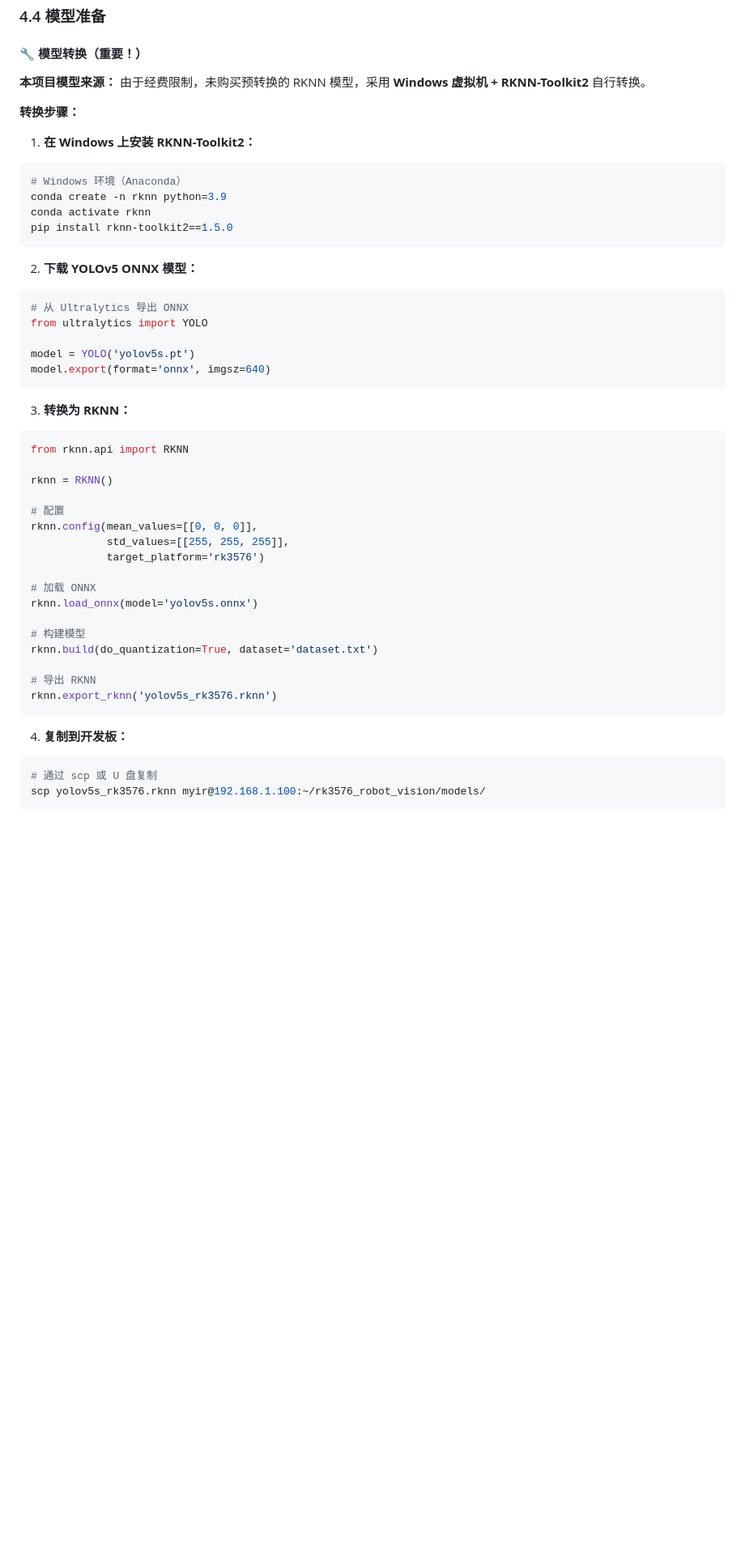
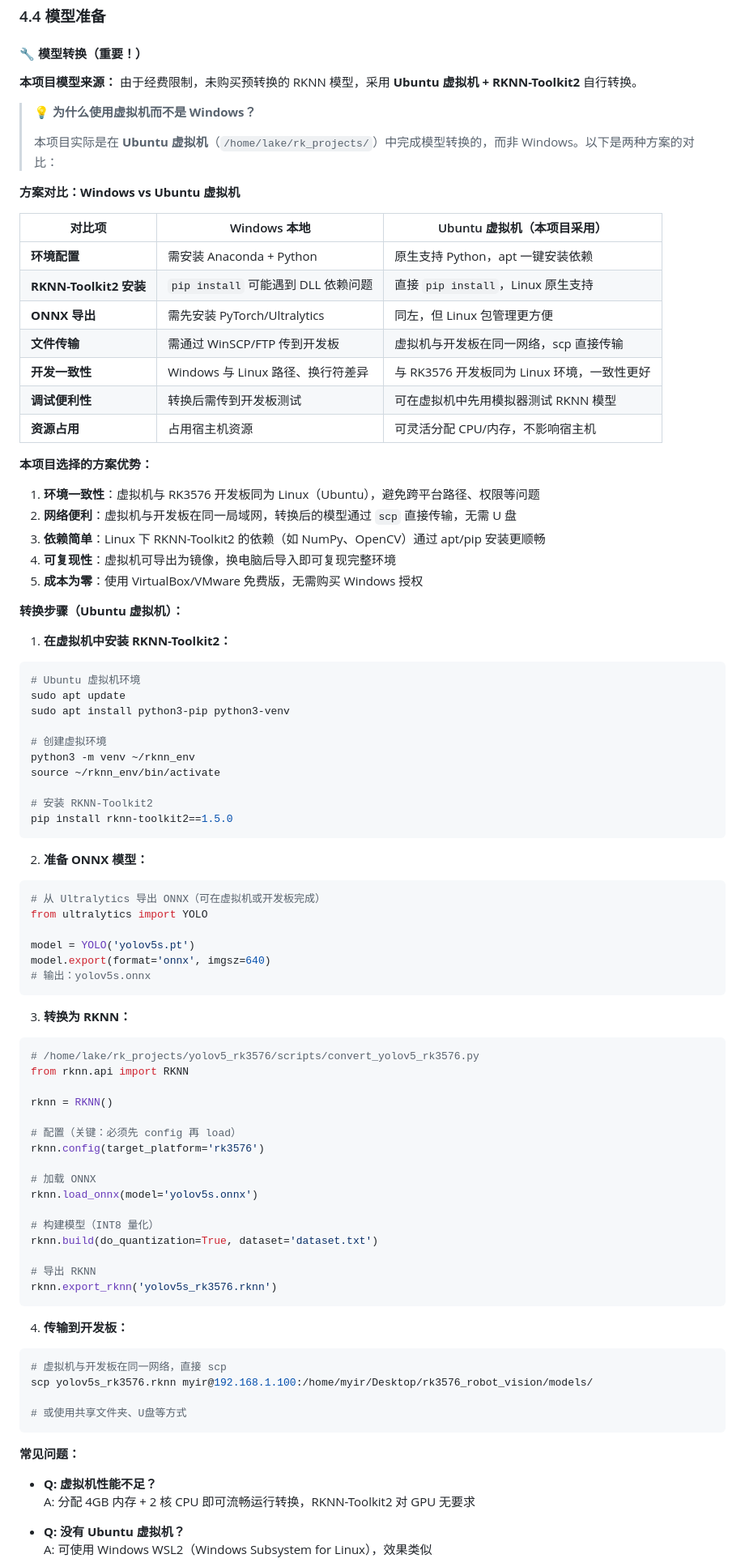
Before and after one commit to 520lake/rk3576_robot_vision, a Markdown page: docs/TUTORIAL.md, the part around one of its changes. Shown at 81% size. Drawn GitHub-style; blank space fills up the shorter version.

````diff
--- a/docs/TUTORIAL.md
+++ b/docs/TUTORIAL.md
@@ -375,50 +375,91 @@ pip install rknn-toolkit2==1.5.0
 #### 🔧 模型转换（重要！）
 
 **本项目模型来源：**
-由于经费限制，未购买预转换的 RKNN 模型，采用 **Windows 虚拟机 + RKNN-Toolkit2** 自行转换。
-
-**转换步骤：**
-
-1. **在 Windows 上安装 RKNN-Toolkit2：**
+由于经费限制，未购买预转换的 RKNN 模型，采用 **Ubuntu 虚拟机 + RKNN-Toolkit2** 自行转换。
+
+> 💡 **为什么使用虚拟机而不是 Windows？**
+>
+> 本项目实际是在 **Ubuntu 虚拟机**（`/home/lake/rk_projects/`）中完成模型转换的，而非 Windows。以下是两种方案的对比：
+
+**方案对比：Windows vs Ubuntu 虚拟机**
+
+| 对比项 | Windows 本地 | Ubuntu 虚拟机（本项目采用） |
+|-------|-------------|------------------------|
+| **环境配置** | 需安装 Anaconda + Python | 原生支持 Python，apt 一键安装依赖 |
+| **RKNN-Toolkit2 安装** | `pip install` 可能遇到 DLL 依赖问题 | 直接 `pip install`，Linux 原生支持 |
+| **ONNX 导出** | 需先安装 PyTorch/Ultralytics | 同左，但 Linux 包管理更方便 |
+| **文件传输** | 需通过 WinSCP/FTP 传到开发板 | 虚拟机与开发板在同一网络，scp 直接传输 |
+| **开发一致性** | Windows 与 Linux 路径、换行符差异 | 与 RK3576 开发板同为 Linux 环境，一致性更好 |
+| **调试便利性** | 转换后需传到开发板测试 | 可在虚拟机中先用模拟器测试 RKNN 模型 |
+| **资源占用** | 占用宿主机资源 | 可灵活分配 CPU/内存，不影响宿主机 |
+
+**本项目选择的方案优势：**
+
+1. **环境一致性**：虚拟机与 RK3576 开发板同为 Linux（Ubuntu），避免跨平台路径、权限等问题
+2. **网络便利**：虚拟机与开发板在同一局域网，转换后的模型通过 `scp` 直接传输，无需 U 盘
+3. **依赖简单**：Linux 下 RKNN-Toolkit2 的依赖（如 NumPy、OpenCV）通过 apt/pip 安装更顺畅
+4. **可复现性**：虚拟机可导出为镜像，换电脑后导入即可复现完整环境
+5. **成本为零**：使用 VirtualBox/VMware 免费版，无需购买 Windows 授权
+
+**转换步骤（Ubuntu 虚拟机）：**
+
+1. **在虚拟机中安装 RKNN-Toolkit2：**
 ```bash
-# Windows 环境（Anaconda）
-conda create -n rknn python=3.9
-conda activate rknn
+# Ubuntu 虚拟机环境
+sudo apt update
+sudo apt install python3-pip python3-venv
+
+# 创建虚拟环境
+python3 -m venv ~/rknn_env
+source ~/rknn_env/bin/activate
+
+# 安装 RKNN-Toolkit2
 pip install rknn-toolkit2==1.5.0
 ```
 
-2. **下载 YOLOv5 ONNX 模型：**
+2. **准备 ONNX 模型：**
 ```python
-# 从 Ultralytics 导出 ONNX
+# 从 Ultralytics 导出 ONNX（可在虚拟机或开发板完成）
 from ultralytics import YOLO
 
 model = YOLO('yolov5s.pt')
 model.export(format='onnx', imgsz=640)
+# 输出：yolov5s.onnx
 ```
 
 3. **转换为 RKNN：**
 ```python
+# /home/lake/rk_projects/yolov5_rk3576/scripts/convert_yolov5_rk3576.py
 from rknn.api import RKNN
 
 rknn = RKNN()
 
-# 配置
-rknn.config(mean_values=[[0, 0, 0]],
-            std_values=[[255, 255, 255]],
-            target_platform='rk3576')
+# 配置（关键：必须先 config 再 load）
+rknn.config(target_platform='rk3576')
 
 # 加载 ONNX
 rknn.load_onnx(model='yolov5s.onnx')
 
-# 构建模型
+# 构建模型（INT8 量化）
 rknn.build(do_quantization=True, dataset='dataset.txt')
 
 # 导出 RKNN
 rknn.export_rknn('yolov5s_rk3576.rknn')
 ```
 
-4. **复制到开发板：**
+4. **传输到开发板：**
 ```bash
-# 通过 scp 或 U 盘复制
-scp yolov5s_rk3576.rknn myir@192.168.1.100:~/rk3576_robot_vision/models/
-```
+# 虚拟机与开发板在同一网络，直接 scp
+scp yolov5s_rk3576.rknn myir@192.168.1.100:/home/myir/Desktop/rk3576_robot_vision/models/
+
+# 或使用共享文件夹、U盘等方式
+```
+
+**常见问题：**
+
+- **Q: 虚拟机性能不足？**
+  A: 分配 4GB 内存 + 2 核 CPU 即可流畅运行转换，RKNN-Toolkit2 对 GPU 无要求
+
+- **Q: 没有 Ubuntu 虚拟机？**
+  A: 可使用 Windows WSL2（Windows Subsystem for Linux），效果类似
+
````
Also changed, not shown: other parts of docs/TUTORIAL.md (+3 -0 lines).
